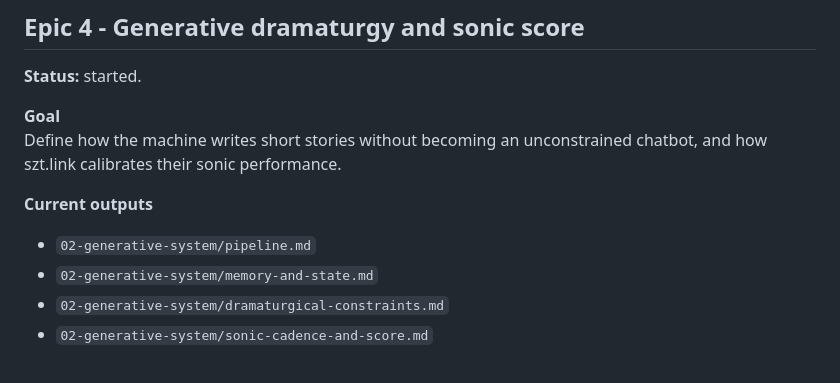
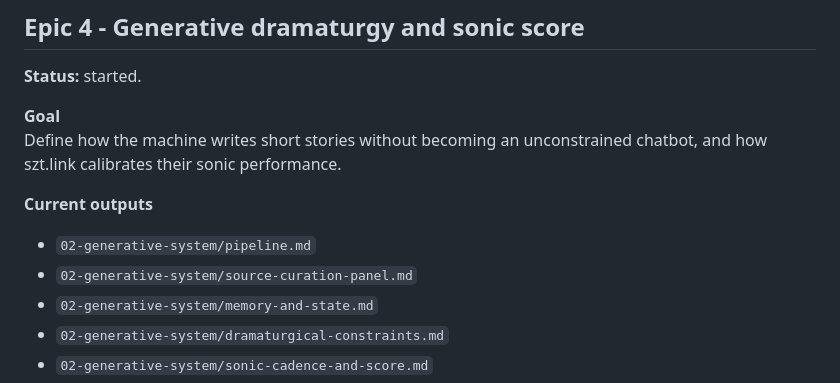
Before and after one commit to sztlink/2047-terra-viva-archive, a Markdown page: EPICS.md, the part around the change. Drawn GitHub-style.

```diff
--- a/EPICS.md
+++ b/EPICS.md
@@ -166,6 +166,7 @@ Define how the machine writes short stories without becoming an unconstrained ch
 **Current outputs**
 
 - `02-generative-system/pipeline.md`
+- `02-generative-system/source-curation-panel.md`
 - `02-generative-system/memory-and-state.md`
 - `02-generative-system/dramaturgical-constraints.md`
 - `02-generative-system/sonic-cadence-and-score.md`
```
Also changed, not shown: 02-generative-system/source-curation-panel.md (added, +393 -0 lines), README.md (+1 -0 lines).
